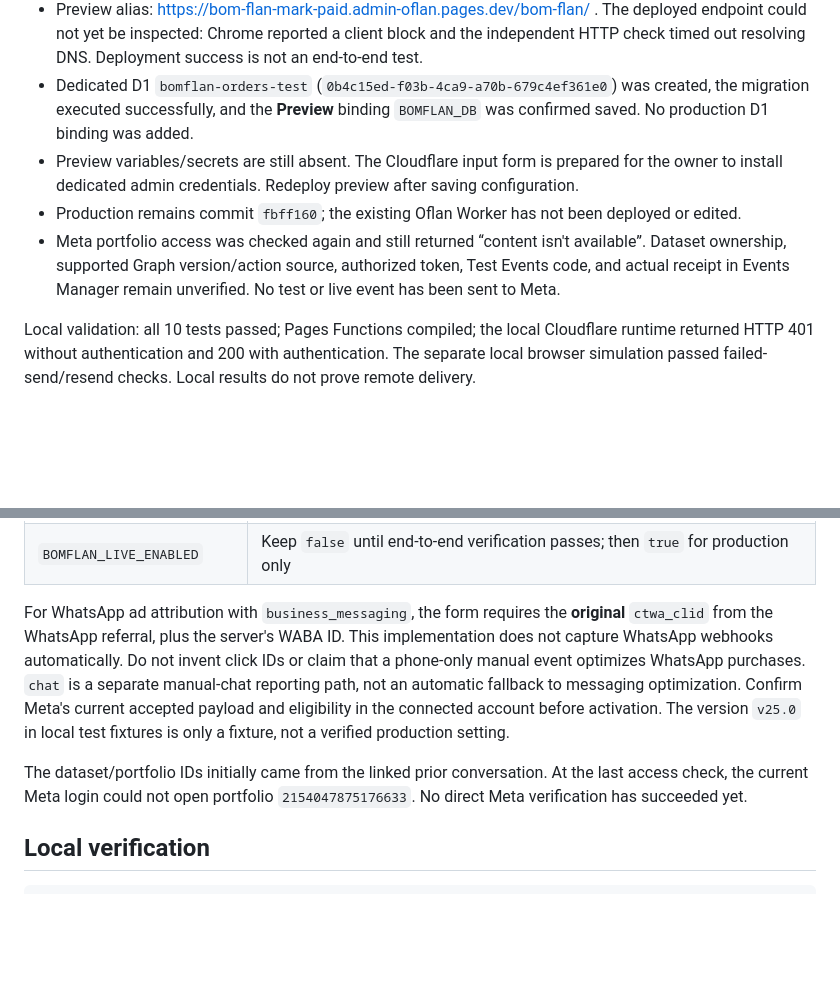
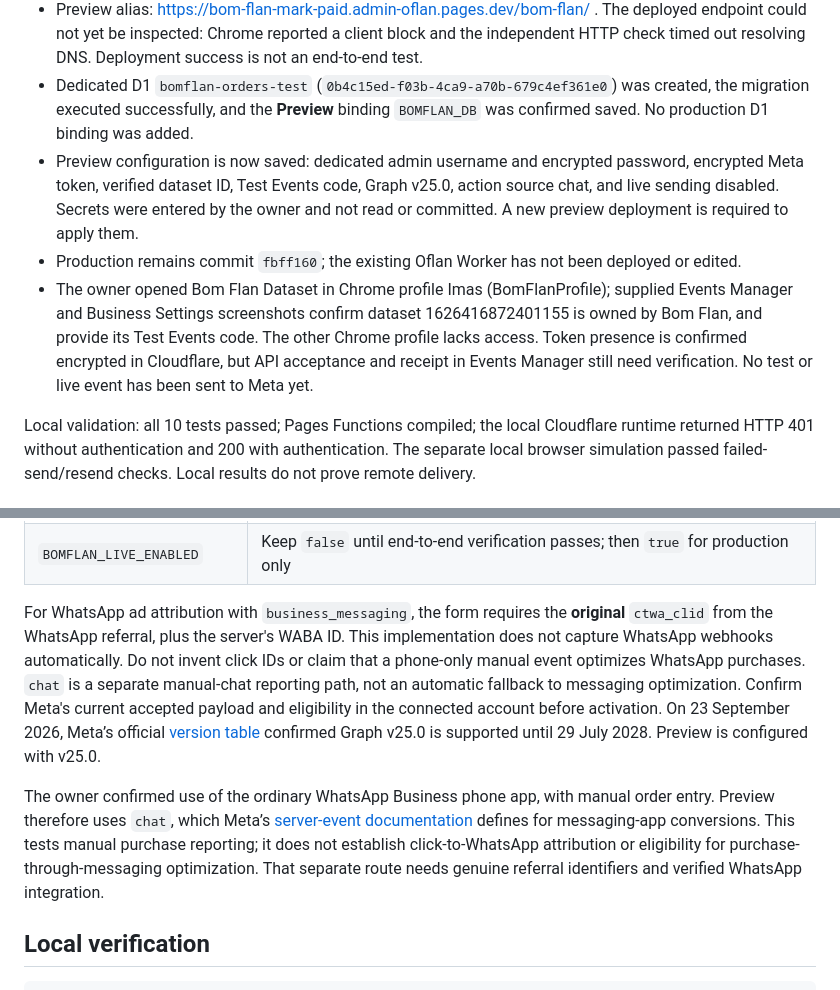
Before and after one commit to oflancloud/oflan-admin, a Markdown page: BOMFLAN.md, 2 parts joined by grey strips. GitHub-like rendering; blank space fills up the shorter version.

Commit message:
Record verified Meta dataset and preview configuration

```diff
--- a/BOMFLAN.md
+++ b/BOMFLAN.md
@@ -8,9 +8,9 @@ Status: implementation and local tests complete; deployment configuration and Me
 - Cloudflare confirmed preview deployment `cef3d60c-3a6e-4eee-9e06-704c560c1514`, commit `3bb30cc`, status **success**, at 2026-09-23 06:34 UTC. Functions compiled and assets published successfully.
 - Preview alias: https://bom-flan-mark-paid.admin-oflan.pages.dev/bom-flan/ . The deployed endpoint could not yet be inspected: Chrome reported a client block and the independent HTTP check timed out resolving DNS. Deployment success is not an end-to-end test.
 - Dedicated D1 `bomflan-orders-test` (`0b4c15ed-f03b-4ca9-a70b-679c4ef361e0`) was created, the migration executed successfully, and the **Preview** binding `BOMFLAN_DB` was confirmed saved. No production D1 binding was added.
-- Preview variables/secrets are still absent. The Cloudflare input form is prepared for the owner to install dedicated admin credentials. Redeploy preview after saving configuration.
+- Preview configuration is now saved: dedicated admin username and encrypted password, encrypted Meta token, verified dataset ID, Test Events code, Graph v25.0, action source chat, and live sending disabled. Secrets were entered by the owner and not read or committed. A new preview deployment is required to apply them.
 - Production remains commit `fbff160`; the existing Oflan Worker has not been deployed or edited.
-- Meta portfolio access was checked again and still returned “content isn't available”. Dataset ownership, supported Graph version/action source, authorized token, Test Events code, and actual receipt in Events Manager remain unverified. No test or live event has been sent to Meta.
+- The owner opened Bom Flan Dataset in Chrome profile Imas (BomFlanProfile); supplied Events Manager and Business Settings screenshots confirm dataset 1626416872401155 is owned by Bom Flan, and provide its Test Events code. The other Chrome profile lacks access. Token presence is confirmed encrypted in Cloudflare, but API acceptance and receipt in Events Manager still need verification. No test or live event has been sent to Meta yet.
 
 Local validation: all 10 tests passed; Pages Functions compiled; the local Cloudflare runtime returned HTTP 401 without authentication and 200 with authentication. The separate local browser simulation passed failed-send/resend checks. Local results do not prove remote delivery.
 
@@ -43,9 +43,9 @@ Set these Pages variables/secrets in the selected environment, then redeploy:
 | `BOMFLAN_TEST_EVENT_CODE` | Current Bom Flan Events Manager Test Events code |
 | `BOMFLAN_LIVE_ENABLED` | Keep `false` until end-to-end verification passes; then `true` for production only |
 
-For WhatsApp ad attribution with `business_messaging`, the form requires the **original** `ctwa_clid` from the WhatsApp referral, plus the server's WABA ID. This implementation does not capture WhatsApp webhooks automatically. Do not invent click IDs or claim that a phone-only manual event optimizes WhatsApp purchases. `chat` is a separate manual-chat reporting path, not an automatic fallback to messaging optimization. Confirm Meta's current accepted payload and eligibility in the connected account before activation. The version `v25.0` in local test fixtures is only a fixture, not a verified production setting.
+For WhatsApp ad attribution with `business_messaging`, the form requires the **original** `ctwa_clid` from the WhatsApp referral, plus the server's WABA ID. This implementation does not capture WhatsApp webhooks automatically. Do not invent click IDs or claim that a phone-only manual event optimizes WhatsApp purchases. `chat` is a separate manual-chat reporting path, not an automatic fallback to messaging optimization. Confirm Meta's current accepted payload and eligibility in the connected account before activation. On 23 September 2026, Meta’s official [version table](https://developers.facebook.com/docs/graph-api/changelog/versions/) confirmed Graph v25.0 is supported until 29 July 2028. Preview is configured with v25.0.
 
-The dataset/portfolio IDs initially came from the linked prior conversation. At the last access check, the current Meta login could not open portfolio `2154047875176633`. No direct Meta verification has succeeded yet.
+The owner confirmed use of the ordinary WhatsApp Business phone app, with manual order entry. Preview therefore uses `chat`, which Meta’s [server-event documentation](https://developers.facebook.com/documentation/ads-commerce/conversions-api/parameters/server-event) defines for messaging-app conversions. This tests manual purchase reporting; it does not establish click-to-WhatsApp attribution or eligibility for purchase-through-messaging optimization. That separate route needs genuine referral identifiers and verified WhatsApp integration.
 
 ## Local verification
 
```
